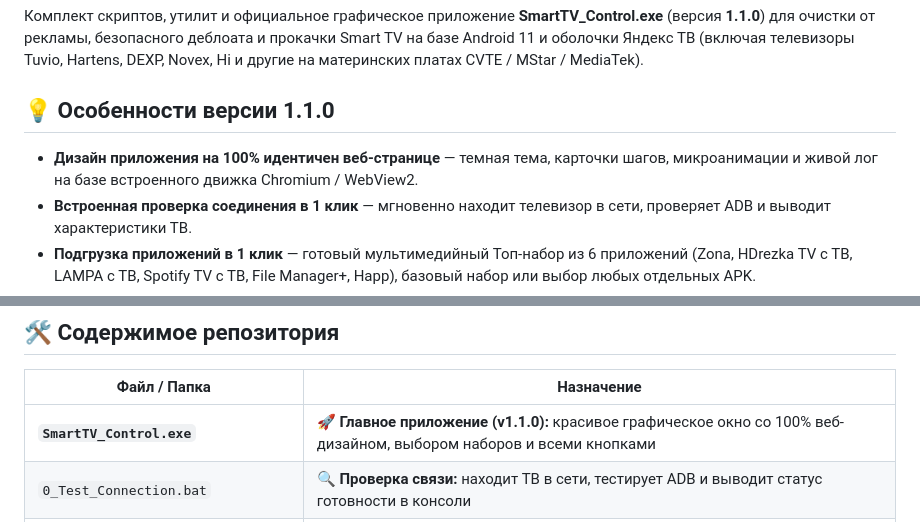
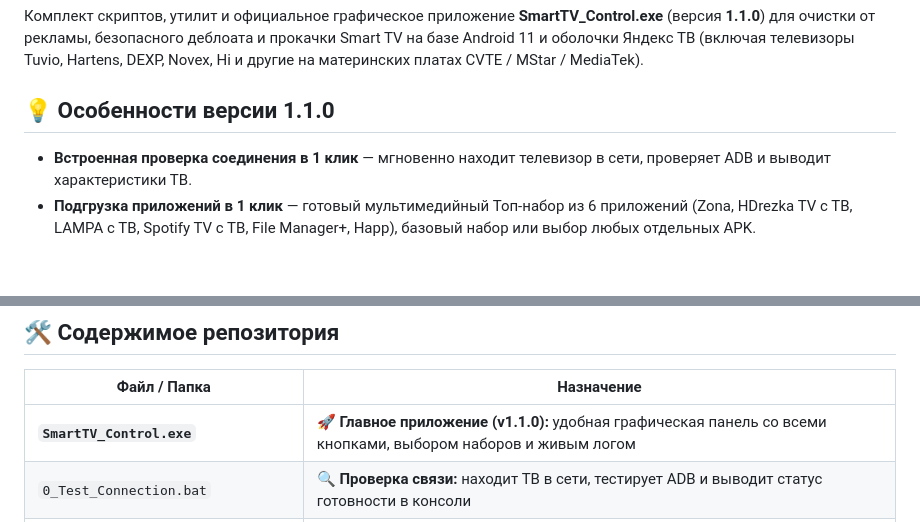
Before and after one commit to pururuall/SmartTV-Toolbox, a Markdown page: README.md, 2 parts joined by grey strips. Rendered like a GitHub page; blank space fills up the shorter version.

Commit message:
Update README: remove redundant UI comparison description

```diff
--- a/README.md
+++ b/README.md
@@ -19,7 +19,6 @@
 Комплект скриптов, утилит и официальное графическое приложение **SmartTV_Control.exe** (версия **1.1.0**) для очистки от рекламы, безопасного деблоата и прокачки Smart TV на базе Android 11 и оболочки Яндекс ТВ (включая телевизоры Tuvio, Hartens, DEXP, Novex, Hi и другие на материнских платах CVTE / MStar / MediaTek).
 
 ## 💡 Особенности версии 1.1.0
-- **Дизайн приложения на 100% идентичен веб-странице** — темная тема, карточки шагов, микроанимации и живой лог на базе встроенного движка Chromium / WebView2.
 - **Встроенная проверка соединения в 1 клик** — мгновенно находит телевизор в сети, проверяет ADB и выводит характеристики ТВ.
 - **Подгрузка приложений в 1 клик** — готовый мультимедийный Топ-набор из 6 приложений (Zona, HDrezka TV с ТВ, LAMPA с ТВ, Spotify TV с ТВ, File Manager+, Happ), базовый набор или выбор любых отдельных APK.
 - **Установка любых своих APK** — встроенный файловый проводник («Обзор...») для отправки и установки любых сторонних приложений на ТВ.
@@ -34,7 +33,7 @@
 
 | Файл / Папка | Назначение |
 |---|---|
-| **`SmartTV_Control.exe`** | 🚀 **Главное приложение (v1.1.0):** красивое графическое окно со 100% веб-дизайном, выбором наборов и всеми кнопками |
+| **`SmartTV_Control.exe`** | 🚀 **Главное приложение (v1.1.0):** удобная графическая панель со всеми кнопками, выбором наборов и живым логом |
 | `0_Test_Connection.bat` | 🔍 **Проверка связи:** находит ТВ в сети, тестирует ADB и выводит статус готовности в консоли |
 | `1_Install_Apps.bat` | 📥 **Подгрузка приложений:** устанавливает Топ-набор (Zona, HDrezka, Lampa, Spotify, File Manager+, Happ) |
 | `2_Light_Debloat_Keep_Yandex.bat` | ⚡ **Очистка рекламы:** отключает рекламные трекеры. Родной лаунчер Яндекса и Алиса остаются |
```
